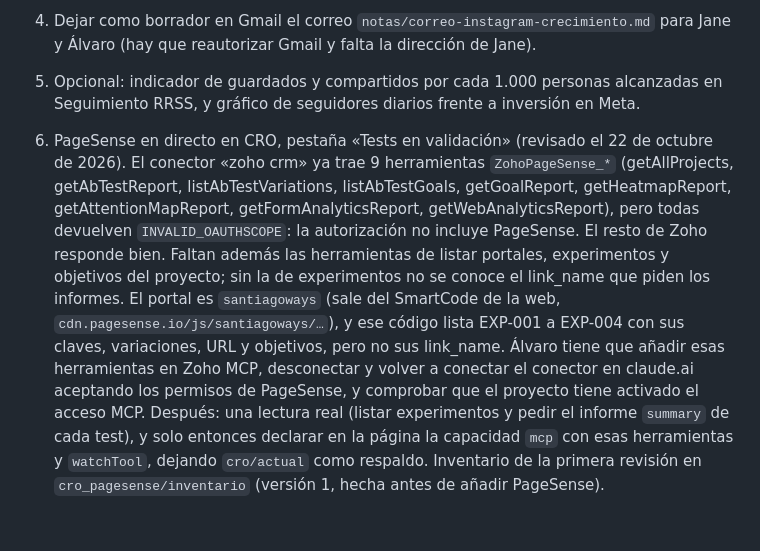
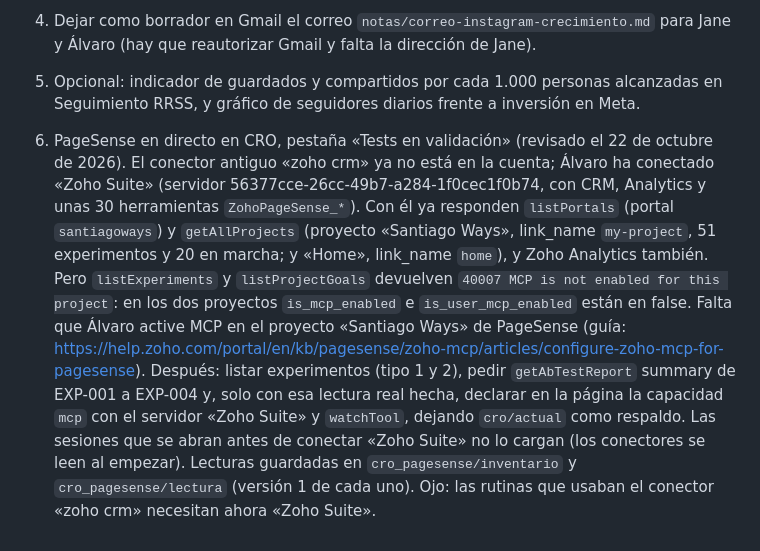
Before and after one commit to santiagoways2026/EDIFICIO-DE-CONTROL, a Markdown page: CONTINUAR.md, the part around the change. GitHub-like rendering.

Commit message:
CONTINUAR: PageSense por Zoho Suite, falta activar MCP en el proyecto
Co-Authored-By: Claude Opus 5.5 <noreply@anthropic.com>
Claude-Session: https://claude.ai/code/session_01AwRPb56eQXEY32EMvKEK8N

```diff
--- a/CONTINUAR.md
+++ b/CONTINUAR.md
@@ -109,4 +109,4 @@ Nota de traspaso para seguir con las Salas del Camino desde otra sesión; por ej
 3. Añadir los conectores de Metricool y Zoho a la rutina «Seguimiento RRSS» en claude.ai; sin ellos, deja avisos en la pestaña.
 4. Dejar como borrador en Gmail el correo `notas/correo-instagram-crecimiento.md` para Jane y Álvaro (hay que reautorizar Gmail y falta la dirección de Jane).
 5. Opcional: indicador de guardados y compartidos por cada 1.000 personas alcanzadas en Seguimiento RRSS, y gráfico de seguidores diarios frente a inversión en Meta.
-6. PageSense en directo en CRO, pestaña «Tests en validación» (revisado el 22 de octubre de 2026). El conector «zoho crm» ya trae 9 herramientas `ZohoPageSense_*` (getAllProjects, getAbTestReport, listAbTestVariations, listAbTestGoals, getGoalReport, getHeatmapReport, getAttentionMapReport, getFormAnalyticsReport, getWebAnalyticsReport), pero todas devuelven `INVALID_OAUTHSCOPE`: la autorización no incluye PageSense. El resto de Zoho responde bien. Faltan además las herramientas de listar portales, experimentos y objetivos del proyecto; sin la de experimentos no se conoce el link_name que piden los informes. El portal es `santiagoways` (sale del SmartCode de la web, `cdn.pagesense.io/js/santiagoways/…`), y ese código lista EXP-001 a EXP-004 con sus claves, variaciones, URL y objetivos, pero no sus link_name. Álvaro tiene que añadir esas herramientas en Zoho MCP, desconectar y volver a conectar el conector en claude.ai aceptando los permisos de PageSense, y comprobar que el proyecto tiene activado el acceso MCP. Después: una lectura real (listar experimentos y pedir el informe `summary` de cada test), y solo entonces declarar en la página la capacidad `mcp` con esas herramientas y `watchTool`, dejando `cro/actual` como respaldo. Inventario de la primera revisión en `cro_pagesense/inventario` (versión 1, hecha antes de añadir PageSense).
+6. PageSense en directo en CRO, pestaña «Tests en validación» (revisado el 22 de octubre de 2026). El conector antiguo «zoho crm» ya no está en la cuenta; Álvaro ha conectado «Zoho Suite» (servidor 56377cce-26cc-49b7-a284-1f0cec1f0b74, con CRM, Analytics y unas 30 herramientas `ZohoPageSense_*`). Con él ya responden `listPortals` (portal `santiagoways`) y `getAllProjects` (proyecto «Santiago Ways», link_name `my-project`, 51 experimentos y 20 en marcha; y «Home», link_name `home`), y Zoho Analytics también. Pero `listExperiments` y `listProjectGoals` devuelven `40007 MCP is not enabled for this project`: en los dos proyectos `is_mcp_enabled` e `is_user_mcp_enabled` están en false. Falta que Álvaro active MCP en el proyecto «Santiago Ways» de PageSense (guía: https://help.zoho.com/portal/en/kb/pagesense/zoho-mcp/articles/configure-zoho-mcp-for-pagesense). Después: listar experimentos (tipo 1 y 2), pedir `getAbTestReport` summary de EXP-001 a EXP-004 y, solo con esa lectura real hecha, declarar en la página la capacidad `mcp` con el servidor «Zoho Suite» y `watchTool`, dejando `cro/actual` como respaldo. Las sesiones que se abran antes de conectar «Zoho Suite» no lo cargan (los conectores se leen al empezar). Lecturas guardadas en `cro_pagesense/inventario` y `cro_pagesense/lectura` (versión 1 de cada uno). Ojo: las rutinas que usaban el conector «zoho crm» necesitan ahora «Zoho Suite».
```
